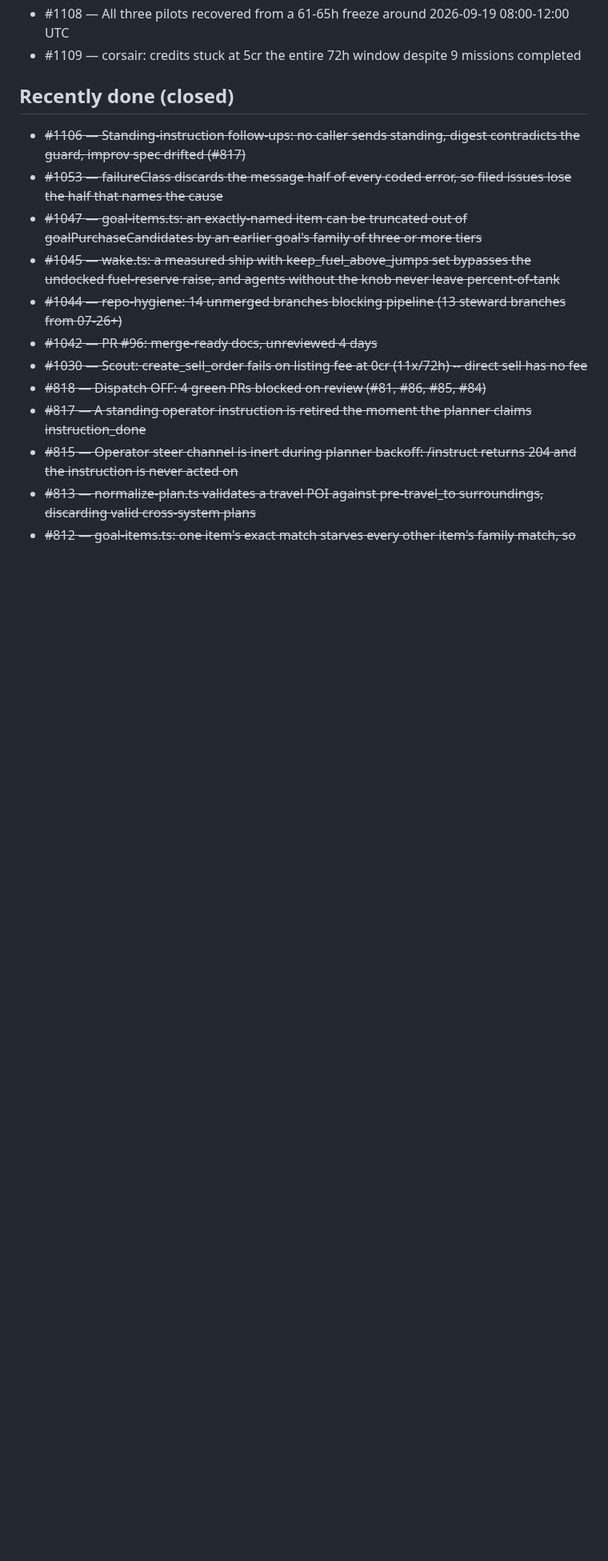
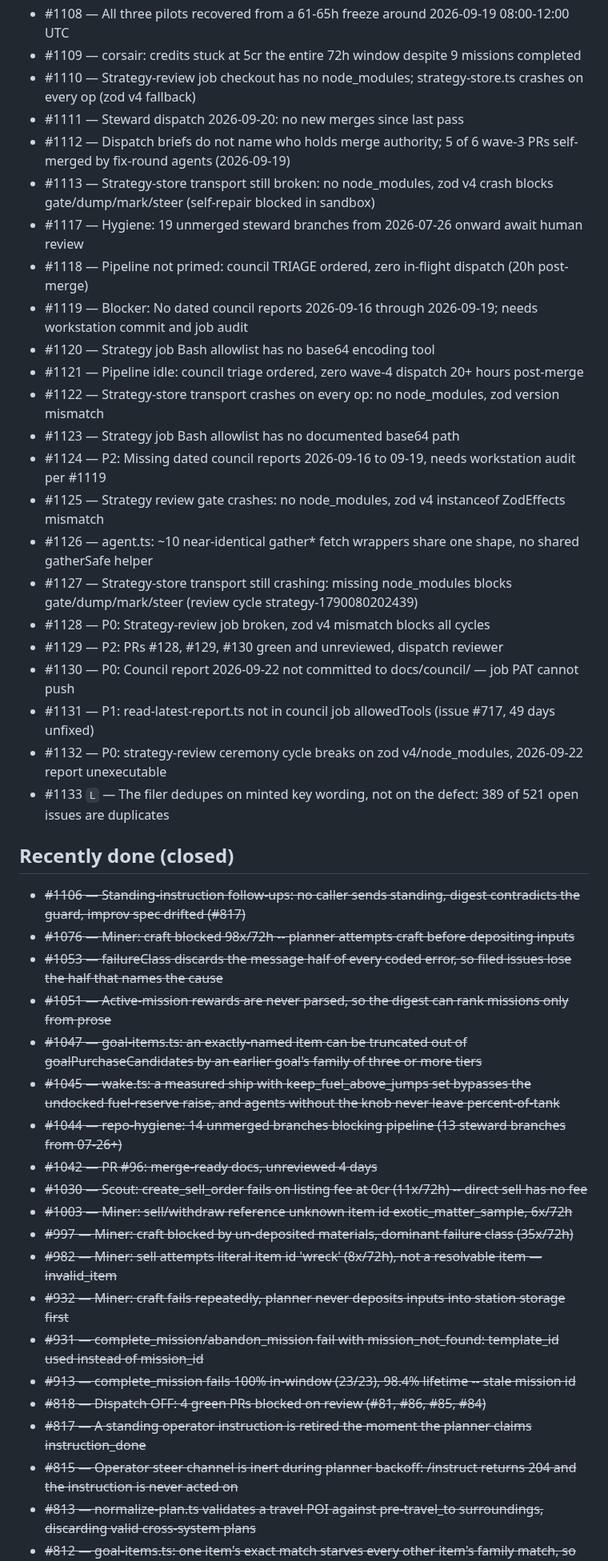
Before and after one commit to Cringely/spacemolt-harness, a Markdown page: docs/backlog.md, the part around one of its changes. Shown at 80% size. Drawn GitHub-style; blank space fills up the shorter version.

Commit message:
docs(steward): reconcile after PRs #127–#131 (5 issues: #982/#1076/#700/#931/#1051)

```diff
--- a/docs/backlog.md
+++ b/docs/backlog.md
@@ -522,16 +516,45 @@ _Regenerated from 500 open issues._
 - #1105 — Strategy review confirms zero planner runs, all 3 pilots (scout/corsair frozen ~71.6h)
 - #1108 — All three pilots recovered from a 61-65h freeze around 2026-09-19 08:00-12:00 UTC
 - #1109 — corsair: credits stuck at 5cr the entire 72h window despite 9 missions completed
+- #1110 — Strategy-review job checkout has no node_modules; strategy-store.ts crashes on every op (zod v4 fallback)
+- #1111 — Steward dispatch 2026-09-20: no new merges since last pass
+- #1112 — Dispatch briefs do not name who holds merge authority; 5 of 6 wave-3 PRs self-merged by fix-round agents (2026-09-19)
+- #1113 — Strategy-store transport still broken: no node_modules, zod v4 crash blocks gate/dump/mark/steer (self-repair blocked in sandbox)
+- #1117 — Hygiene: 19 unmerged steward branches from 2026-07-26 onward await human review
+- #1118 — Pipeline not primed: council TRIAGE ordered, zero in-flight dispatch (20h post-merge)
+- #1119 — Blocker: No dated council reports 2026-09-16 through 2026-09-19; needs workstation commit and job audit
+- #1120 — Strategy job Bash allowlist has no base64 encoding tool
+- #1121 — Pipeline idle: council triage ordered, zero wave-4 dispatch 20+ hours post-merge
+- #1122 — Strategy-store transport crashes on every op: no node_modules, zod version mismatch
+- #1123 — Strategy job Bash allowlist has no documented base64 path
+- #1124 — P2: Missing dated council reports 2026-09-16 to 09-19, needs workstation audit per #1119
+- #1125 — Strategy review gate crashes: no node_modules, zod v4 instanceof ZodEffects mismatch
+- #1126 — agent.ts: ~10 near-identical gather* fetch wrappers share one shape, no shared gatherSafe helper
+- #1127 — Strategy-store transport still crashing: missing node_modules blocks gate/dump/mark/steer (review cycle strategy-1790080202439)
+- #1128 — P0: Strategy-review job broken, zod v4 mismatch blocks all cycles
+- #1129 — P2: PRs #128, #129, #130 green and unreviewed, dispatch reviewer
+- #1130 — P0: Council report 2026-09-22 not committed to docs/council/ — job PAT cannot push
+- #1131 — P1: read-latest-report.ts not in council job allowedTools (issue #717, 49 days unfixed)
+- #1132 — P0: strategy-review ceremony cycle breaks on zod v4/node_modules, 2026-09-22 report unexecutable
+- #1133 `L` — The filer dedupes on minted key wording, not on the defect: 389 of 521 open issues are duplicates
 
 ## Recently done (closed)
 
 - ~~#1106 — Standing-instruction follow-ups: no caller sends standing, digest contradicts the guard, improv spec drifted (#817)~~
+- ~~#1076 — Miner: craft blocked 98x/72h -- planner attempts craft before depositing inputs~~
 - ~~#1053 — failureClass discards the message half of every coded error, so filed issues lose the half that names the cause~~
+- ~~#1051 — Active-mission rewards are never parsed, so the digest can rank missions only from prose~~
 - ~~#1047 — goal-items.ts: an exactly-named item can be truncated out of goalPurchaseCandidates by an earlier goal's family of three or more tiers~~
 - ~~#1045 — wake.ts: a measured ship with keep_fuel_above_jumps set bypasses the undocked fuel-reserve raise, and agents without the knob never leave percent-of-tank~~
 - ~~#1044 — repo-hygiene: 14 unmerged branches blocking pipeline (13 steward branches from 07-26+)~~
 - ~~#1042 — PR #96: merge-ready docs, unreviewed 4 days~~
 - ~~#1030 — Scout: create_sell_order fails on listing fee at 0cr (11x/72h) -- direct sell has no fee~~
+- ~~#1003 — Miner: sell/withdraw reference unknown item id exotic_matter_sample, 6x/72h~~
+- ~~#997 — Miner: craft blocked by un-deposited materials, dominant failure class (35x/72h)~~
+- ~~#982 — Miner: sell attempts literal item id 'wreck' (8x/72h), not a resolvable item — invalid_item~~
+- ~~#932 — Miner: craft fails repeatedly, planner never deposits inputs into station storage first~~
+- ~~#931 — complete_mission/abandon_mission fail with mission_not_found: template_id used instead of mission_id~~
+- ~~#913 — complete_mission fails 100% in-window (23/23), 98.4% lifetime -- stale mission id~~
 - ~~#818 — Dispatch OFF: 4 green PRs blocked on review (#81, #86, #85, #84)~~
 - ~~#817 — A standing operator instruction is retired the moment the planner claims instruction_done~~
 - ~~#815 — Operator steer channel is inert during planner backoff: /instruct returns 204 and the instruction is never acted on~~
```
Also changed, not shown: other parts of docs/backlog.md (+5 -19 lines), docs/STATE.md (+4 -10 lines).
